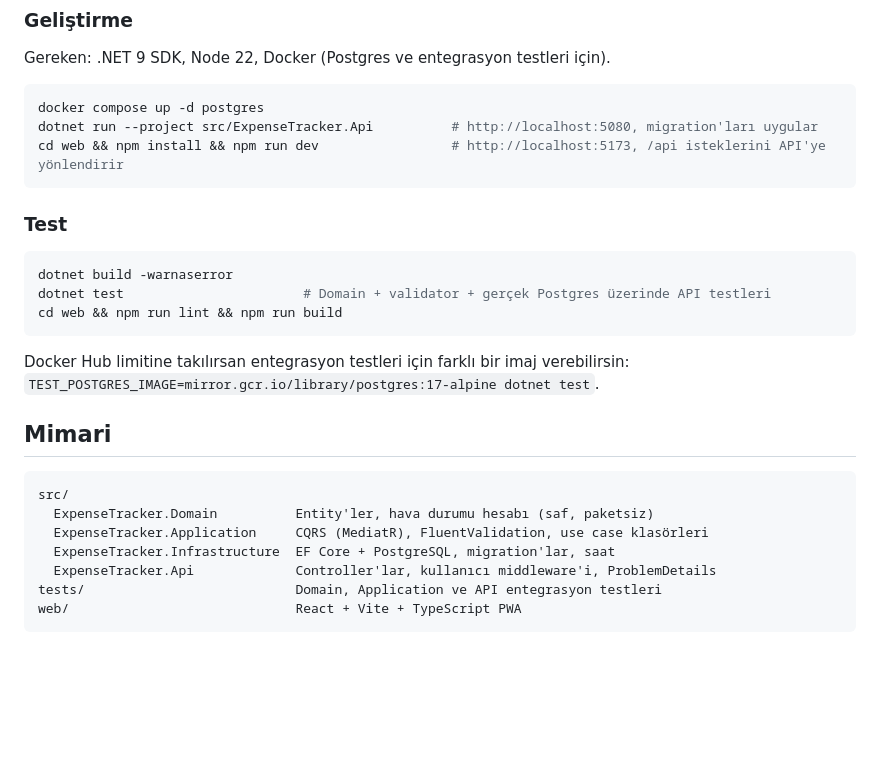
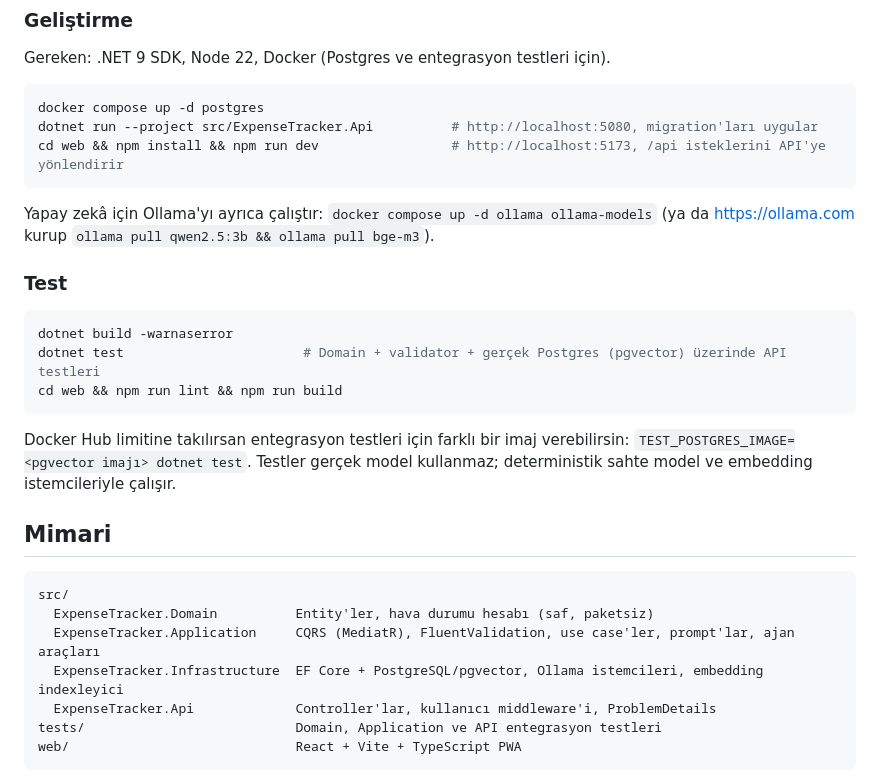
Before and after one commit to Yaren-Dogan/expense-tracking, a Markdown page: README.md, the part around one of its changes. Drawn GitHub-style; blank space fills up the shorter version.

````diff
--- a/README.md
+++ b/README.md
@@ -52,24 +72,28 @@ dotnet run --project src/ExpenseTracker.Api          # http://localhost:5080, mi
 cd web && npm install && npm run dev                 # http://localhost:5173, /api isteklerini API'ye yönlendirir
 ```
 
+Yapay zekâ için Ollama'yı ayrıca çalıştır: `docker compose up -d ollama ollama-models`
+(ya da https://ollama.com kurup `ollama pull qwen2.5:3b && ollama pull bge-m3`).
+
 ### Test
 
 ```bash
 dotnet build -warnaserror
-dotnet test                       # Domain + validator + gerçek Postgres üzerinde API testleri
+dotnet test                       # Domain + validator + gerçek Postgres (pgvector) üzerinde API testleri
 cd web && npm run lint && npm run build
 ```
 
 Docker Hub limitine takılırsan entegrasyon testleri için farklı bir imaj verebilirsin:
-`TEST_POSTGRES_IMAGE=mirror.gcr.io/library/postgres:17-alpine dotnet test`.
+`TEST_POSTGRES_IMAGE=<pgvector imajı> dotnet test`. Testler gerçek model kullanmaz;
+deterministik sahte model ve embedding istemcileriyle çalışır.
 
 ## Mimari
 
 ```
 src/
   ExpenseTracker.Domain          Entity'ler, hava durumu hesabı (saf, paketsiz)
-  ExpenseTracker.Application     CQRS (MediatR), FluentValidation, use case klasörleri
-  ExpenseTracker.Infrastructure  EF Core + PostgreSQL, migration'lar, saat
+  ExpenseTracker.Application     CQRS (MediatR), FluentValidation, use case'ler, prompt'lar, ajan araçları
+  ExpenseTracker.Infrastructure  EF Core + PostgreSQL/pgvector, Ollama istemcileri, embedding indexleyici
   ExpenseTracker.Api             Controller'lar, kullanıcı middleware'i, ProblemDetails
 tests/                           Domain, Application ve API entegrasyon testleri
 web/                             React + Vite + TypeScript PWA
````
Also changed, not shown: other parts of README.md (+22 -2 lines), docs/screenshots/ai.png (added), 1 other file.
